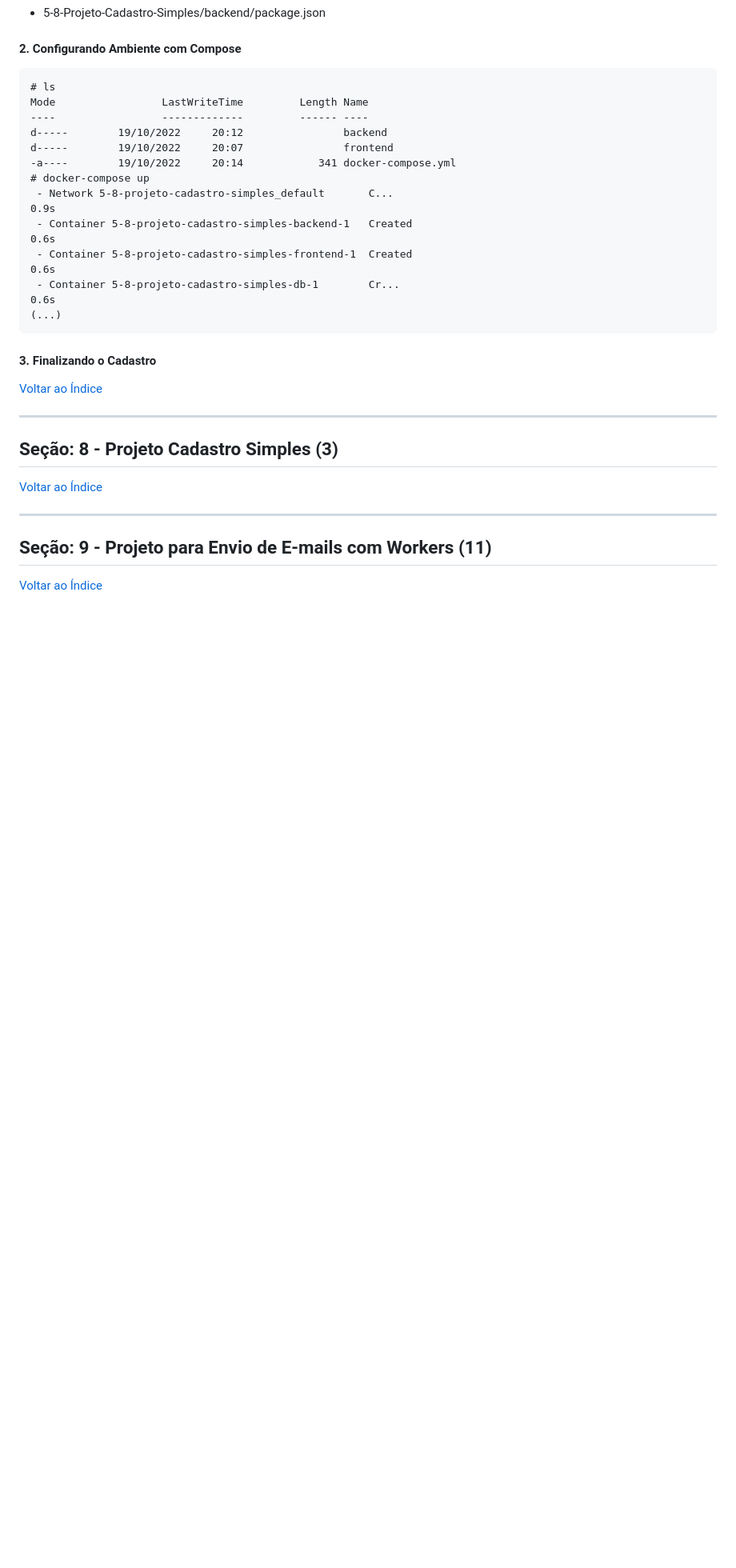
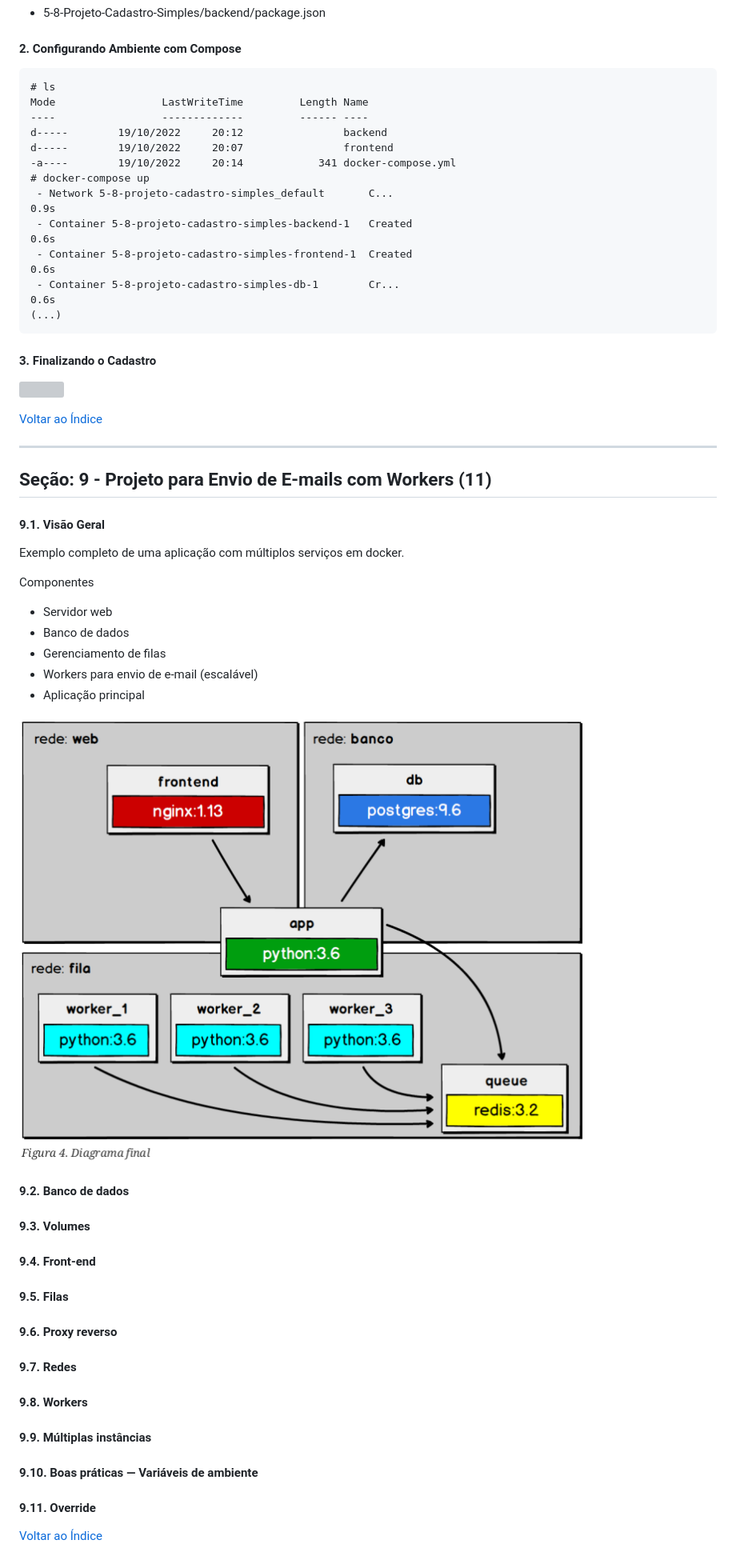
Before and after one commit to ClaudioMendonca-Eng/Udemy-Docker-Ferramenta-essencial-para-Desenvolvedores, a Markdown page: README.md, the part around one of its changes. Shown at 80% size. Drawn GitHub-style; pictures changed too: img/VisaoGeral.png (added); blank space fills up the shorter version; grey boxes are pictures that could not be loaded.

Commit message:
9.1. Visão Geral

```diff
--- a/README.md
+++ b/README.md
@@ -1252,13 +1258,7 @@ d-----        19/10/2022     20:07                frontend
 
 #### 3. Finalizando o Cadastro
 
-[Voltar ao Índice](#indice)
-
----
-
-
-## <a name="parte8"> Seção: 8 - Projeto Cadastro Simples (3)</a>
-
+![](img/cadastro-simples.png)
 
 
 [Voltar ao Índice](#indice)
@@ -1268,6 +1268,38 @@ d-----        19/10/2022     20:07                frontend
 
 ## <a name="parte9"> Seção: 9 - Projeto para Envio de E-mails com Workers (11)</a>
 
+#### 9.1. Visão Geral
+
+Exemplo completo de uma aplicação com múltiplos serviços em docker.
+
+Componentes
+- Servidor web
+- Banco de dados
+- Gerenciamento de filas
+- Workers para envio de e-mail (escalável)
+- Aplicação principal
+
+![](img/VisaoGeral.png)
 
 
+#### 9.2. Banco de dados
+
+#### 9.3. Volumes
+
+#### 9.4. Front-end
+
+#### 9.5. Filas
+
+#### 9.6. Proxy reverso
+
+#### 9.7. Redes
+
+#### 9.8. Workers
+
+#### 9.9. Múltiplas instâncias
+
+#### 9.10. Boas práticas — Variáveis de ambiente
+
+#### 9.11. Override
+
 [Voltar ao Índice](#indice)
```
Also changed, not shown: other parts of README.md (+6 -0 lines), img/cacdastro-simples.PNG (added), 6 other files.
